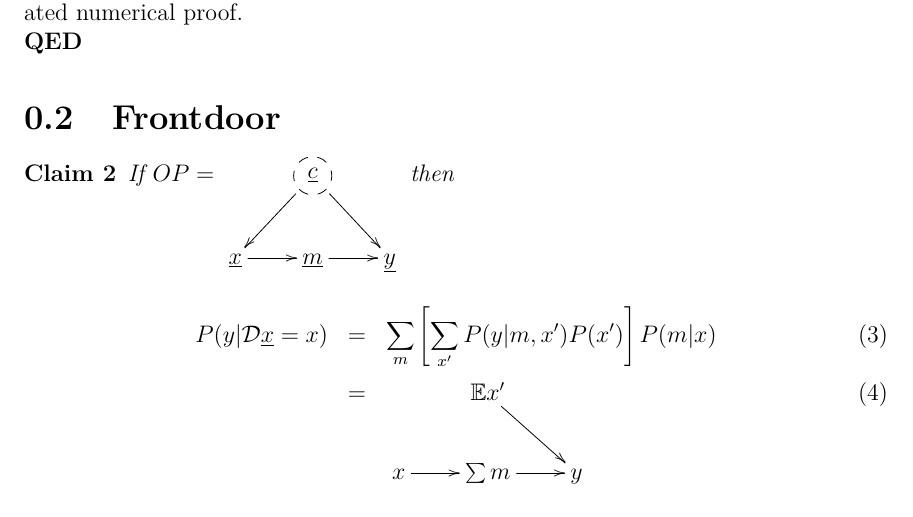
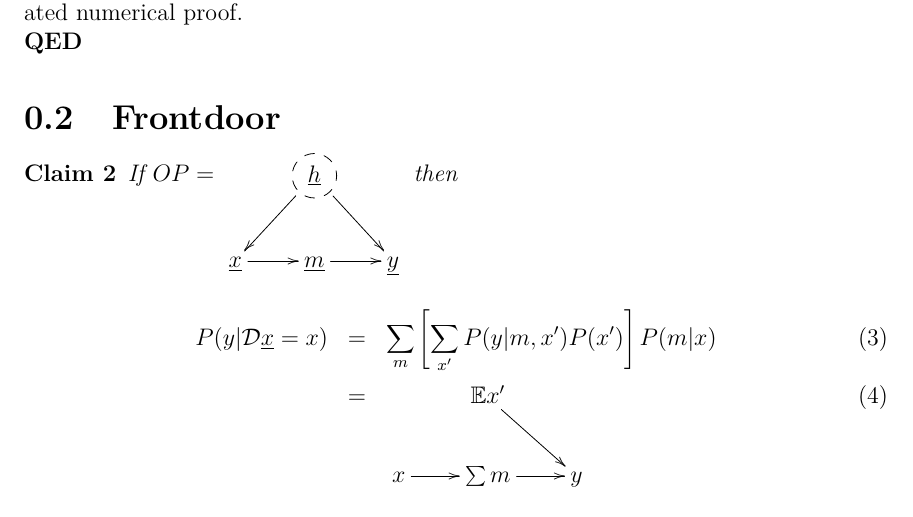
Before and after one commit to rrtucci/not-do-calculus, a LaTeX document (docs/not-do-calculus.tex): part of page 1 of 4, cut so that both start at the same text. Compiled offline with pdfLaTeX.

Commit message:
first commit

```diff
--- a/docs/not-do-calculus.tex
+++ b/docs/not-do-calculus.tex
@@ -39,7 +39,7 @@ generated  numerical proof.
 If $OP=$
 $
 \xymatrix{
-&*++[F-o]{\rvc}\ar[ld]\ar[rd]
+&*++[F-o]{\rvh}\ar[ld]\ar[rd]
 \\
 \rvx\ar[r]&\rvm\ar[r]&\rvy
 }$
```
Also changed, not shown: docs/not-do-calculus.pdf, pics/backdoor-op-only.jpg (added), pics/frontdoor-op-only.jpg (added), pics/frontdoor.jpg, 3 other files.
